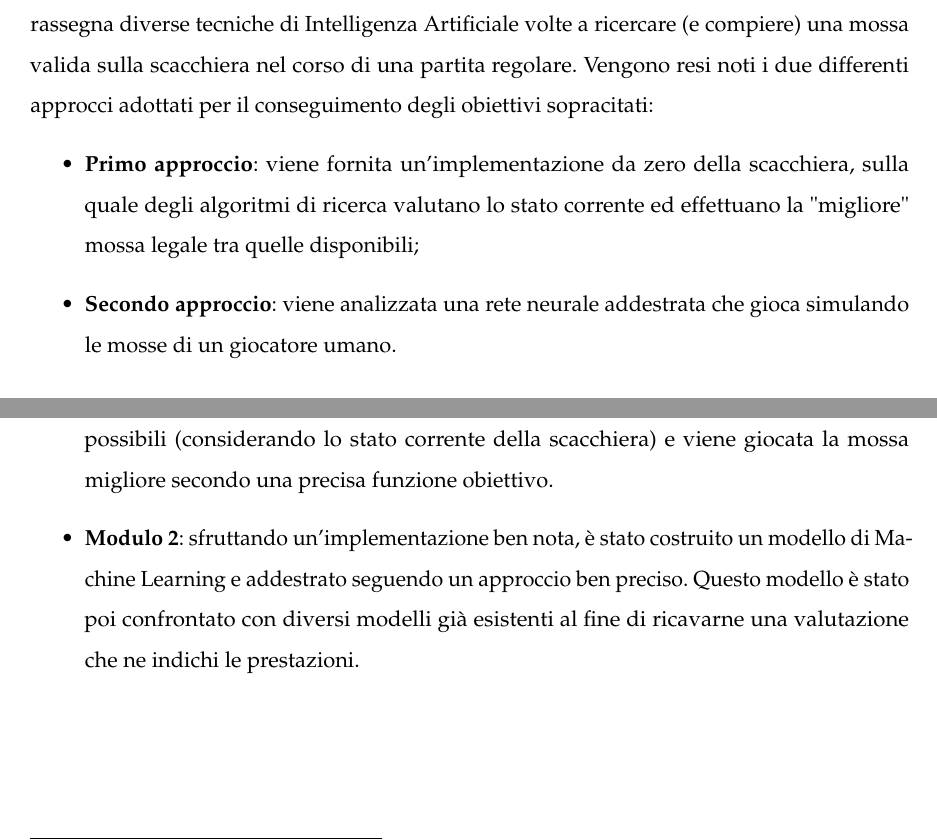
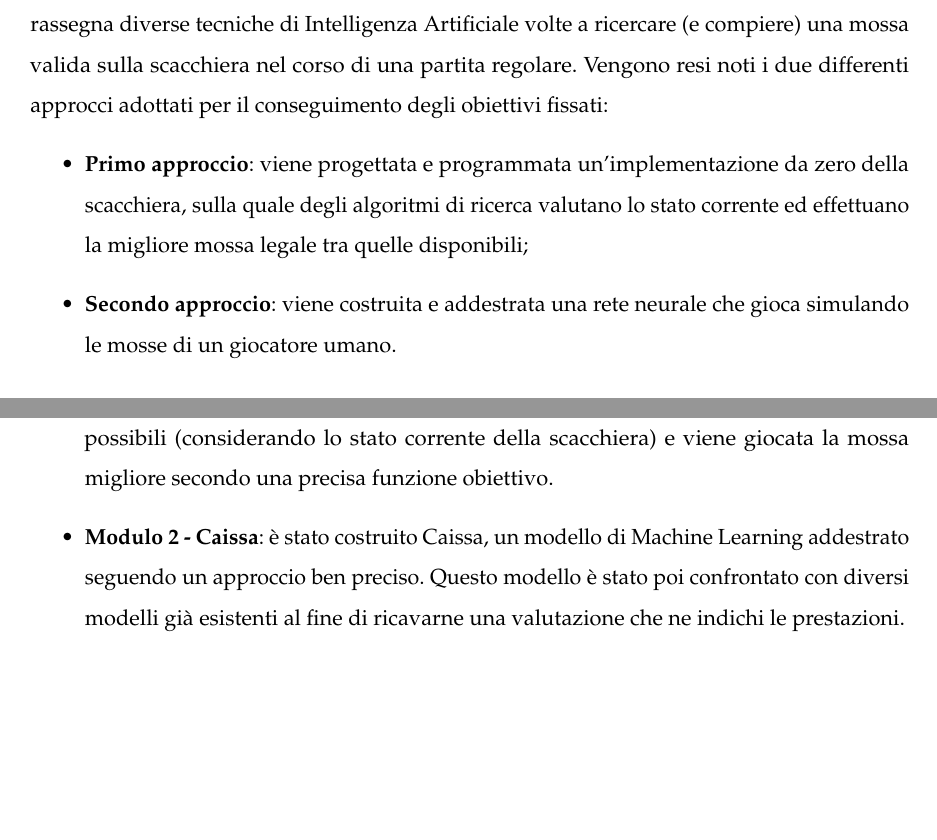
Before and after one commit to Shadypio/Computational_Chess, a LaTeX book (tesi.tex, which reads capitoli/introduzione.tex): two parts of pages 8 and 9 of 27, joined at a grey line, cut so that both start at the same text, the shorter picture padded with empty space. Compiled offline with pdfLaTeX; a missing bibliography style is replaced by a similar one.

Commit message:
Corretta introduzione

```diff
--- a/capitoli/introduzione.tex
+++ b/capitoli/introduzione.tex
@@ -4,11 +5,11 @@
 \section{Contesto applicativo}
+\label{cap: contesto_applicativo}
 Lo studio proposto è incentrato sul gioco degli scacchi. Nello specifico vengono passate a rassegna diverse tecniche di
 Intelligenza Artificiale volte a ricercare (e compiere) una mossa valida sulla scacchiera nel corso di una partita regolare.
-Vengono resi noti i due differenti approcci adottati per il conseguimento degli obiettivi sopracitati:
+Vengono resi noti i due differenti approcci adottati per il conseguimento degli obiettivi fissati:
 \begin{itemize}
-    \item \textbf{Primo approccio}: viene fornita un'implementazione da zero della scacchiera, sulla quale degli algoritmi di ricerca valutano lo stato corrente ed effettuano la "migliore"
-    mossa legale tra quelle disponibili;
-    \item \textbf{Secondo approccio}: viene analizzata una rete neurale addestrata che gioca simulando le mosse di un giocatore umano.
+    \item \textbf{Primo approccio}: viene progettata e programmata un'implementazione da zero della scacchiera, sulla quale degli algoritmi di ricerca valutano lo stato corrente ed effettuano la migliore mossa legale tra quelle disponibili;
+    \item \textbf{Secondo approccio}: viene costruita e addestrata una rete neurale che gioca simulando le mosse di un giocatore umano.
 \end{itemize}
 \markboth{Introduzione}{}
 % [titolo ridotto se non ci dovesse stare] {titolo completo}
@@ -37,6 +38,6 @@ ma fanno più da panoramica generale a tecniche già esistenti. Come anticipato
 \begin{itemize}
     \item \textbf{Modulo 1}: i classici approcci adottati per la rappresentazione della scacchiera e dei pezzi in gioco (ognuno con le rispettive mosse legali) vengono progettati e riprogrammati da zero per cercare di comprendere meglio la natura degli studi evoluti nel corso del tempo. Attraverso un algoritmo di Intelligenza Artificiale si accede a una lista di mosse possibili (considerando lo stato corrente della scacchiera) e viene giocata la mossa migliore secondo una precisa funzione obiettivo.
-    \item \textbf{Modulo 2}: sfruttando un'implementazione ben nota, è stato costruito un modello di Machine Learning e addestrato seguendo un approccio ben preciso. Questo modello è stato poi confrontato con diversi modelli già esistenti al fine di ricavarne una valutazione che ne indichi le prestazioni.
+    \item \textbf{Modulo 2 - Caissa}: è stato costruito Caissa, un modello di Machine Learning addestrato seguendo un approccio ben preciso. Questo modello è stato poi confrontato con diversi modelli già esistenti al fine di ricavarne una valutazione che ne indichi le prestazioni.
 \end{itemize}
 \newpage
 \section{Struttura della tesi}
```
Also changed, not shown: capitoli/introduzione.tex (9 more changed lines).
